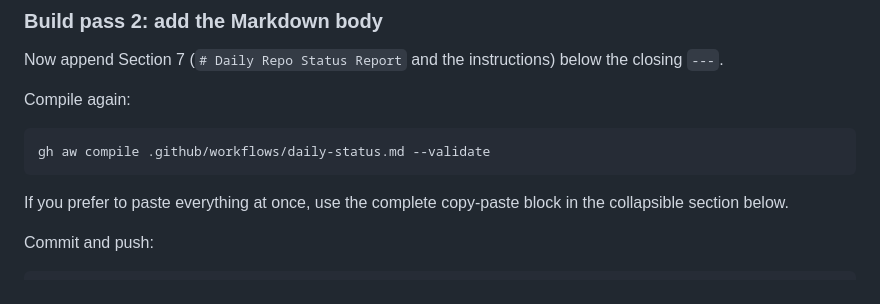
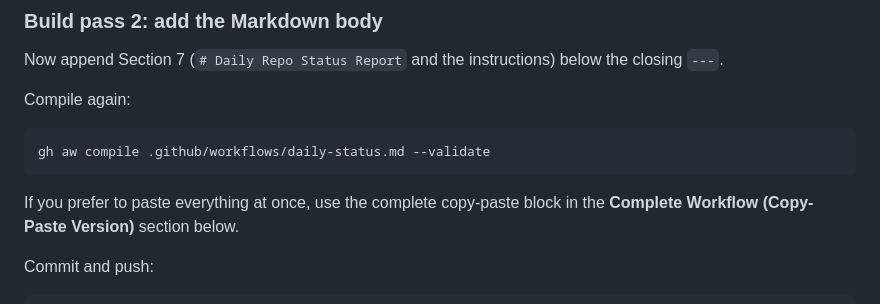
Before and after one commit to githubnext/gh-aw-workshop, a Markdown page: workshop/11-build-daily-status.md, the part around the change. Drawn GitHub-style.

Commit message:
docs: apply review clarifications for incremental workflow steps
Co-authored-by: pelikhan <4175913+pelikhan@users.noreply.github.com>

````diff
--- a/workshop/11-build-daily-status.md
+++ b/workshop/11-build-daily-status.md
@@ -221,7 +221,7 @@ Compile again:
 gh aw compile .github/workflows/daily-status.md --validate
 ```
 
-If you prefer to paste everything at once, use the complete copy-paste block in the collapsible section below.
+If you prefer to paste everything at once, use the complete copy-paste block in the **Complete Workflow (Copy-Paste Version)** section below.
 
 Commit and push:
 
````
Also changed, not shown: workshop/07-your-first-workflow.md (+1 -1 lines).
